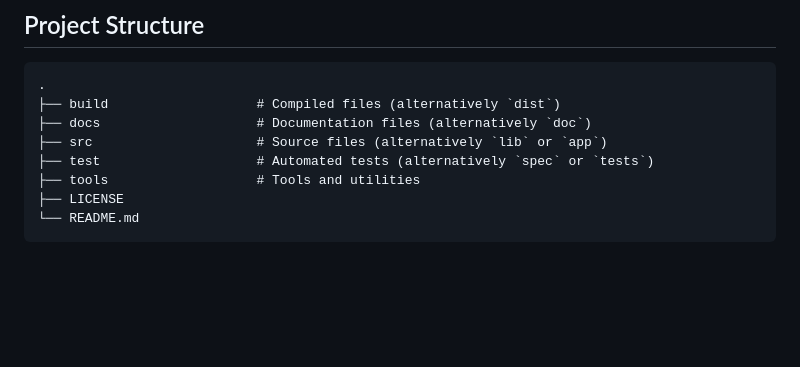
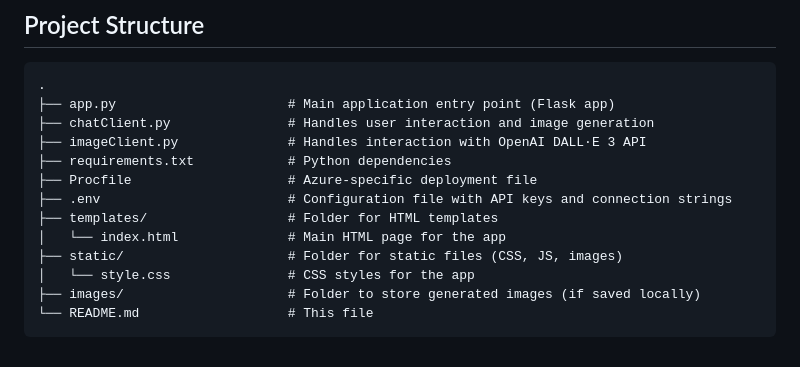
Before and after one commit to daehyun95/FashionConsultant, a Markdown page: README.md, the part around the change. Drawn GitHub-style; blank space fills up the shorter version.

```diff
--- a/README.md
+++ b/README.md
@@ -82,10 +82,15 @@ You can find the full list of dependencies in requirements.txt.
 
 ## Project Structure
     .
-    ├── build                   # Compiled files (alternatively `dist`)
-    ├── docs                    # Documentation files (alternatively `doc`)
-    ├── src                     # Source files (alternatively `lib` or `app`)
-    ├── test                    # Automated tests (alternatively `spec` or `tests`)
-    ├── tools                   # Tools and utilities
-    ├── LICENSE
-    └── README.md
+    ├── app.py                      # Main application entry point (Flask app)
+    ├── chatClient.py               # Handles user interaction and image generation
+    ├── imageClient.py              # Handles interaction with OpenAI DALL·E 3 API
+    ├── requirements.txt            # Python dependencies
+    ├── Procfile                    # Azure-specific deployment file
+    ├── .env                        # Configuration file with API keys and connection strings
+    ├── templates/                  # Folder for HTML templates
+    │   └── index.html              # Main HTML page for the app
+    ├── static/                     # Folder for static files (CSS, JS, images)
+    │   └── style.css               # CSS styles for the app
+    ├── images/                     # Folder to store generated images (if saved locally)
+    └── README.md                   # This file
```
